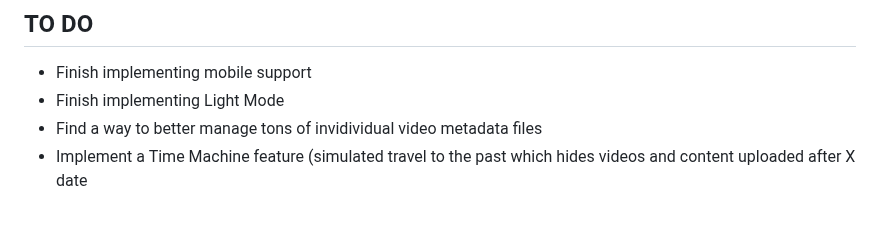
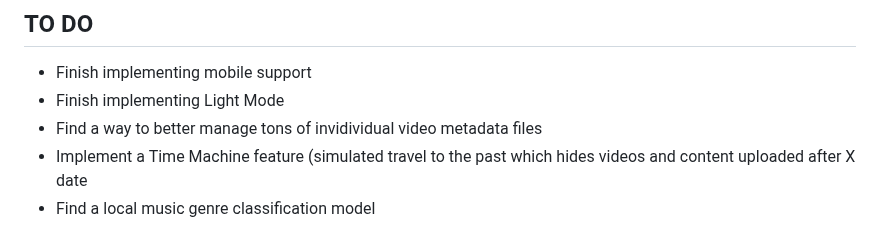
Before and after one commit to pbz134/LocalYT, a Markdown page: README.md, the part around the change. GitHub-like rendering.

Commit message:
Update TO DO list

```diff
--- a/README.md
+++ b/README.md
@@ -89,3 +89,4 @@ What if I only have the video files and no metadata?
 - Finish implementing Light Mode
 - Find a way to better manage tons of invidividual video metadata files
 - Implement a Time Machine feature (simulated travel to the past which hides videos and content uploaded after X date
+- Find a local music genre classification model
```
